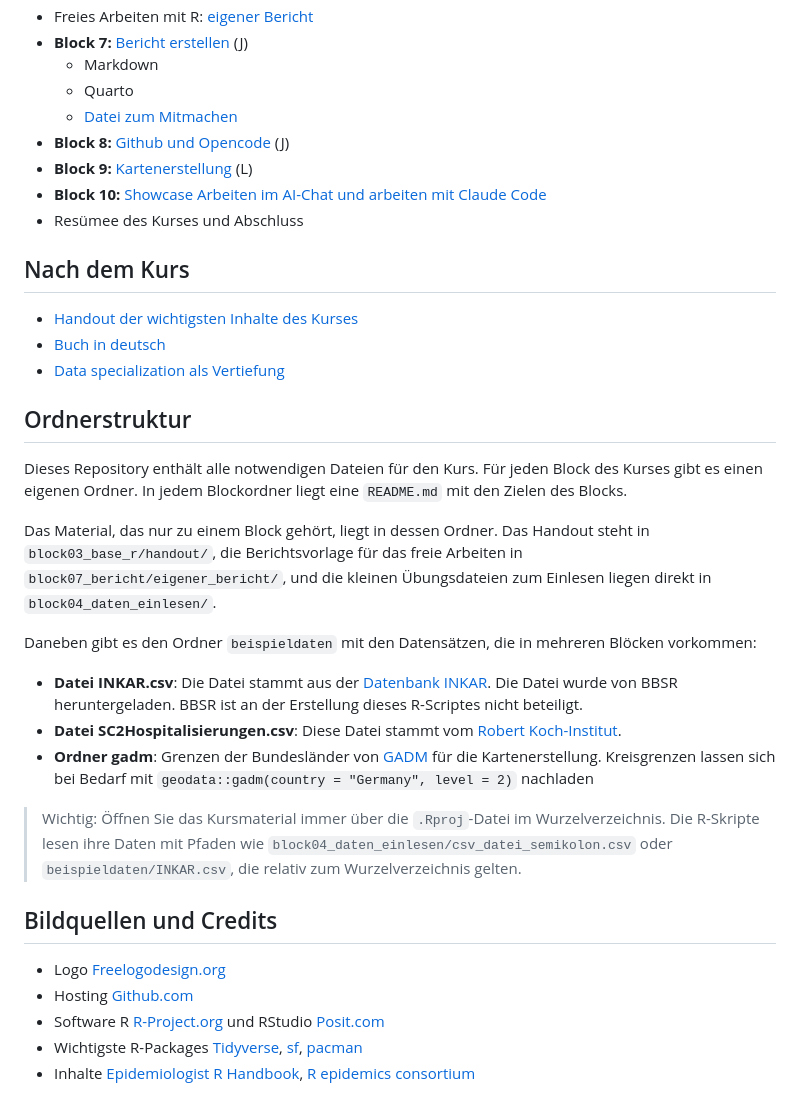
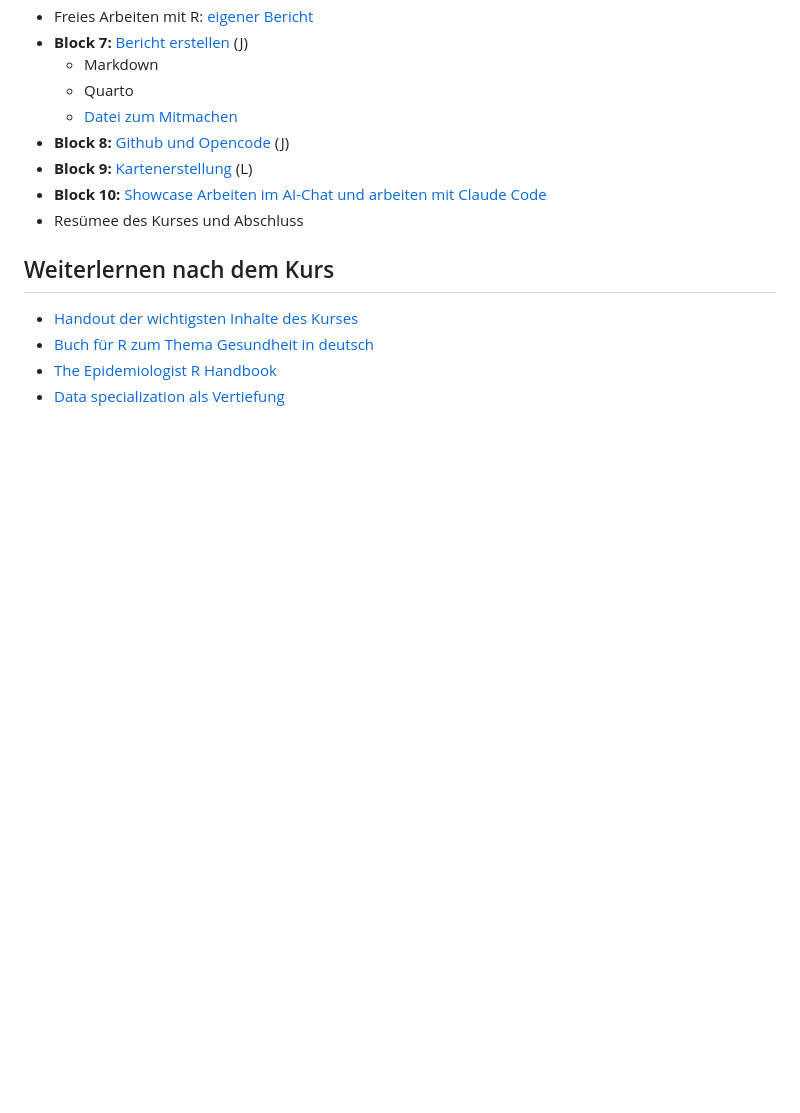
Before and after one commit to jakobschumacher/Einfuehrung_R_OEGD, a Markdown page: README.md, the part around the change. GitHub-like rendering; blank space fills up the shorter version.

Commit message:
Readme noch weiter entschlackt

```diff
--- a/README.md
+++ b/README.md
@@ -74,38 +74,9 @@ Sie vorab das Kursmaterial herunter. Die Anleitung dazu steht in
 * **Block 10:** [Showcase Arbeiten im AI-Chat und arbeiten mit Claude Code](block10_ki_workflow/)
 * Resümee des Kurses und Abschluss
 
-## Nach dem Kurs
+## Weiterlernen nach dem Kurs
 
 * [Handout der wichtigsten Inhalte des Kurses](block03_base_r/handout/handout_r-kurs.html)
-* [Buch in deutsch](https://www.produnis.de/R/)
+* [Buch für R zum Thema Gesundheit in deutsch](https://www.produnis.de/R/)
+* [The Epidemiologist R Handbook](https://epirhandbook.com/en/)
 * [Data specialization als Vertiefung](https://www.coursera.org/specializations/jhu-data-science)
-
-## Ordnerstruktur
-
-Dieses Repository enthält alle notwendigen Dateien für den Kurs. Für jeden Block
-des Kurses gibt es einen eigenen Ordner. In jedem Blockordner liegt eine
-`README.md` mit den Zielen des Blocks.
-
-Das Material, das nur zu einem Block gehört, liegt in dessen Ordner. Das
-Handout steht in `block03_base_r/handout/`, die Berichtsvorlage für das freie
-Arbeiten in `block07_bericht/eigener_bericht/`, und die kleinen Übungsdateien
-zum Einlesen liegen direkt in `block04_daten_einlesen/`.
-
-Daneben gibt es den Ordner `beispieldaten` mit den Datensätzen, die in
-mehreren Blöcken vorkommen:
-
-* **Datei INKAR.csv**: Die Datei stammt aus der [Datenbank INKAR](https://www.inkar.de/). Die Datei wurde von BBSR heruntergeladen. BBSR ist an der Erstellung dieses R-Scriptes nicht beteiligt.
-* **Datei SC2Hospitalisierungen.csv**: Diese Datei stammt vom [Robert Koch-Institut](https://www.rki.de).
-* **Ordner gadm**: Grenzen der Bundesländer von [GADM](https://gadm.org/) für die Kartenerstellung. Kreisgrenzen lassen sich bei Bedarf mit `geodata::gadm(country = "Germany", level = 2)` nachladen
-
-> Wichtig: Öffnen Sie das Kursmaterial immer über die `.Rproj`-Datei im
-> Wurzelverzeichnis. Die R-Skripte lesen ihre Daten mit Pfaden wie
-> `block04_daten_einlesen/csv_datei_semikolon.csv` oder `beispieldaten/INKAR.csv`,
-> die relativ zum Wurzelverzeichnis gelten.
-
-## Bildquellen und Credits
-- Logo [Freelogodesign.org](https://www.freelogodesign.org/)
-- Hosting [Github.com](https://github.com)
-- Software R [R-Project.org](https://www.r-project.org/) und RStudio [Posit.com](https://posit.com)
-- Wichtigste R-Packages [Tidyverse](https://www.tidyverse.org/packages/), [sf](https://r-spatial.github.io/sf/), [pacman](https://github.com/trinker/pacman)
-- Inhalte [Epidemiologist R Handbook](https://epirhandbook.com/en/), [R epidemics consortium](https://www.repidemicsconsortium.org/)
```
